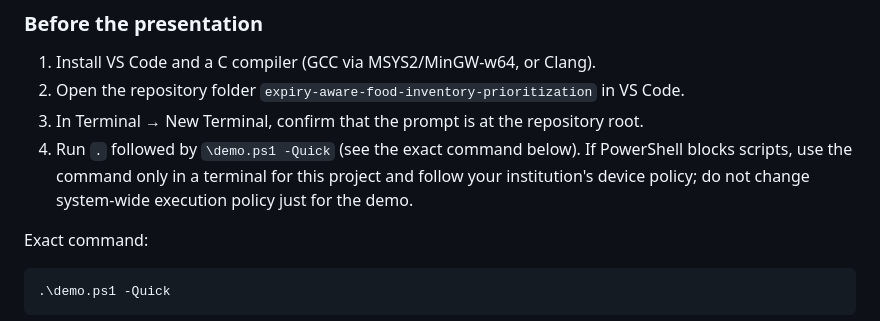
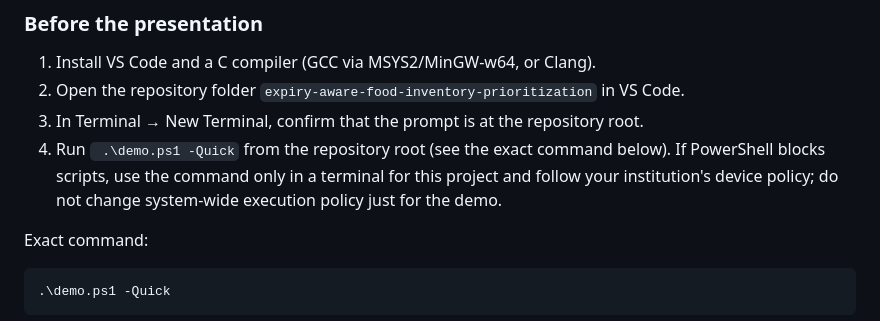
Before and after one commit to Pappu246/expiry-aware-food-inventory-prioritization, a Markdown page: DEMO_GUIDE.md, the part around one of its changes. Drawn GitHub-style.

Commit message:
docs: correct PowerShell demo command examples

```diff
--- a/DEMO_GUIDE.md
+++ b/DEMO_GUIDE.md
@@ -12,7 +12,7 @@ Use **VS Code + its integrated PowerShell terminal**. The approved project scope
 1. Install VS Code and a C compiler (GCC via MSYS2/MinGW-w64, or Clang).
 2. Open the repository folder `expiry-aware-food-inventory-prioritization` in VS Code.
 3. In Terminal → New Terminal, confirm that the prompt is at the repository root.
-4. Run `.` followed by `\demo.ps1 -Quick` (see the exact command below). If PowerShell blocks scripts, use the command only in a terminal for this project and follow your institution's device policy; do not change system-wide execution policy just for the demo.
+4. Run ` .\demo.ps1 -Quick` from the repository root (see the exact command below). If PowerShell blocks scripts, use the command only in a terminal for this project and follow your institution's device policy; do not change system-wide execution policy just for the demo.
 
 Exact command:
 
```
Also changed, not shown: other parts of DEMO_GUIDE.md (+2 -2 lines).
